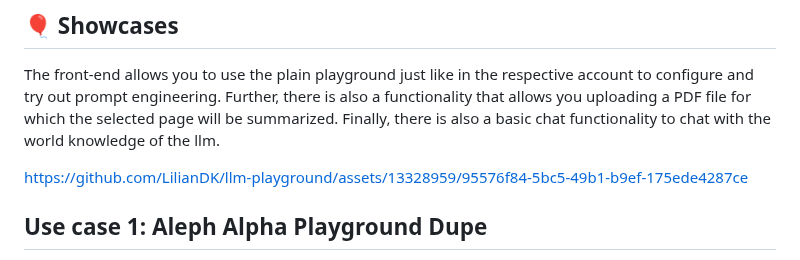
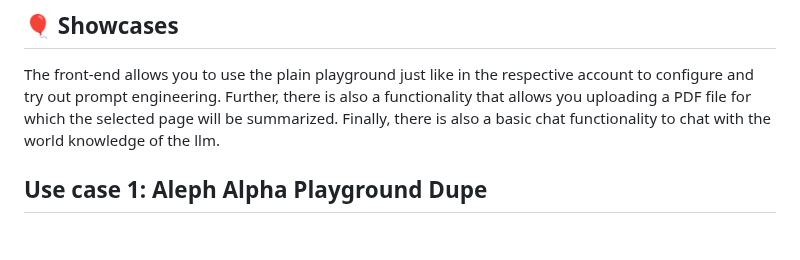
Before and after one commit to LilianDK/llm-playground, a Markdown page: README.md, the part around the change. Rendered like a GitHub page; blank space fills up the shorter version.

```diff
--- a/README.md
+++ b/README.md
@@ -44,8 +44,6 @@ So far if you have an Aleph Alpha account for example and would like to share it
 
 ## 🎈 Showcases <a name="usage"></a>
 The front-end allows you to use the plain playground just like in the respective account to configure and try out prompt engineering. Further, there is also a functionality that allows you uploading a PDF file for which the selected page will be summarized. Finally, there is also a basic chat functionality to chat with the world knowledge of the llm.
-
-https://github.com/LilianDK/llm-playground/assets/13328959/95576f84-5bc5-49b1-b9ef-175ede4287ce
 
 ## Use case 1: Aleph Alpha Playground Dupe <a name="aaplayground"></a>
 The first use case is the dupe version of the [Aleph Alpha Playround](https://app.aleph-alpha.com/). So far if you have an Aleph Alpha account for example and would like to share it in your organization with many people you would have to share the account credentials with everyone that would give too many rights to everyone. The playground however is only accessible through those extensive credentials. Therefore, this projects provides a front-end to create an abstraction.
```
